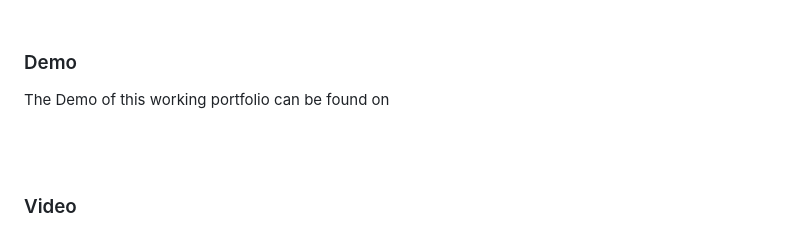
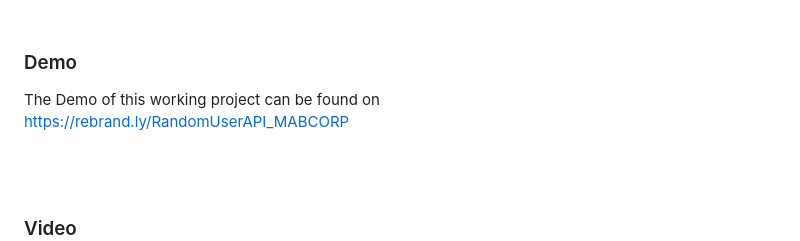
Before and after one commit to AbdullahButt2611/Random_User_Generator_API, a Markdown page: README.md, the part around the change. GitHub-like rendering.

Commit message:
Deployed Link Added - README

```diff
--- a/README.md
+++ b/README.md
@@ -52,8 +52,8 @@ Follwing resources have been used in maintaining this project:
 
 ### Demo
 <p align="justify">
-  The Demo of this working portfolio can be found on <br>
-  <a href="></a>
+  The Demo of this working project can be found on <br>
+  <a href="https://rebrand.ly/RandomUserAPI_MABCORP">https://rebrand.ly/RandomUserAPI_MABCORP</a>
 </p>
 
 
```
